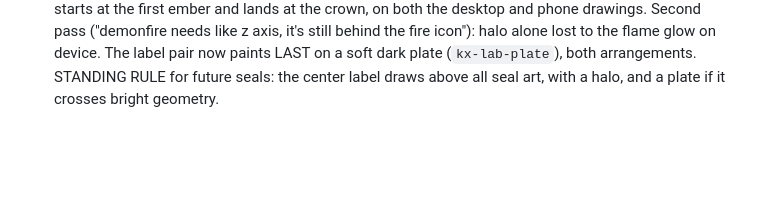
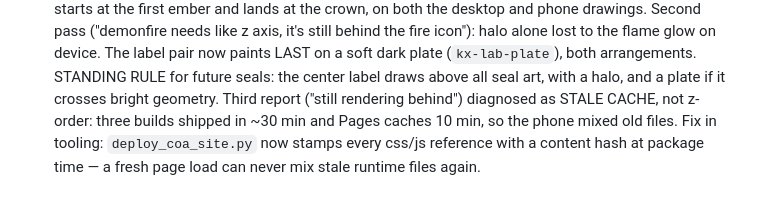
Before and after one commit to BlakeDonn/coa-class-mockups, a Markdown page: class-page-grammar.md, the part around the change. Rendered like a GitHub page; blank space fills up the shorter version.

Commit message:
grammar: third kox report was stale cache; deploys now content-hash stamped
Co-Authored-By: Claude Fable 5 <noreply@anthropic.com>

```diff
--- a/class-page-grammar.md
+++ b/class-page-grammar.md
@@ -315,3 +315,7 @@ placement `feel`, video `mini`, engine `col`, verbs `chip`, cards `airfam`.
   lost to the flame glow on device. The label pair now paints LAST on a soft dark plate
   (`kx-lab-plate`), both arrangements. STANDING RULE for future seals: the center label
   draws above all seal art, with a halo, and a plate if it crosses bright geometry.
+  Third report ("still rendering behind") diagnosed as STALE CACHE, not z-order: three
+  builds shipped in ~30 min and Pages caches 10 min, so the phone mixed old files. Fix
+  in tooling: `deploy_coa_site.py` now stamps every css/js reference with a content hash
+  at package time — a fresh page load can never mix stale runtime files again.
```
